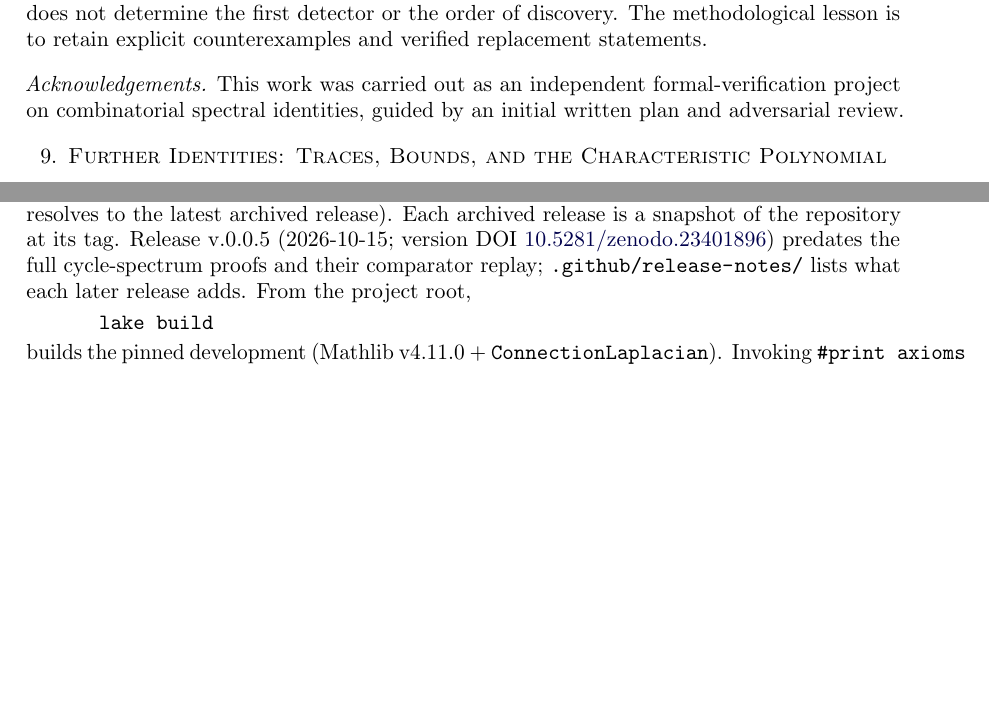
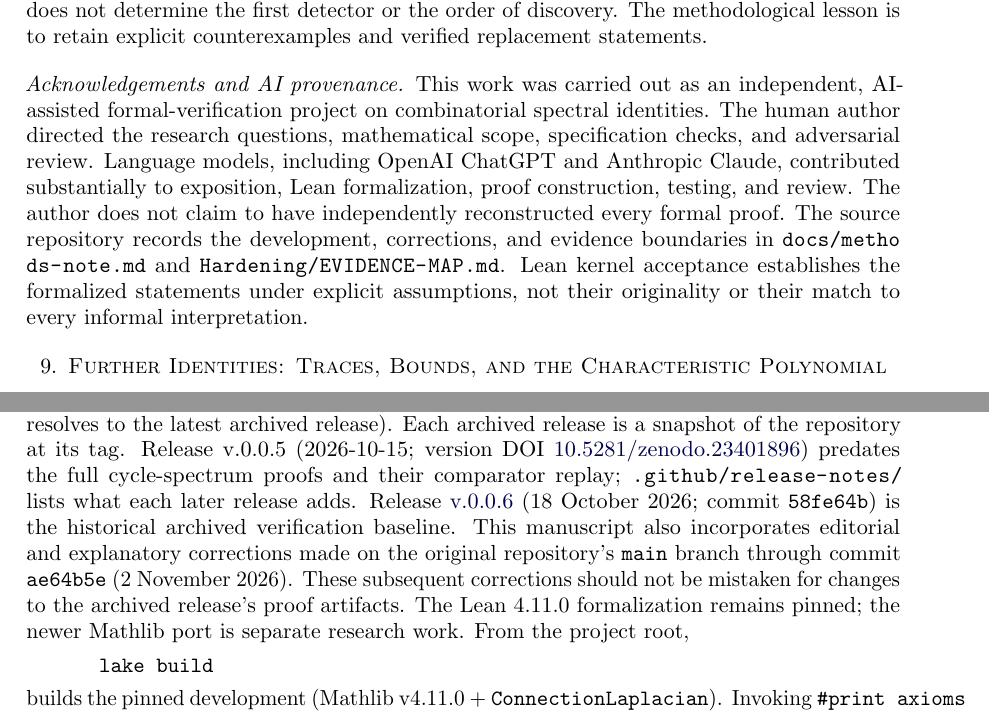
Before and after one commit to jesusvilela/connection_laplacian_lean, a LaTeX paper (paper/paper.tex): two parts of pages 12 and 18 of 18 before the commit and two parts of pages 12 and 19 of 20 after it, joined at a grey line, cut so that both start at the same text, the shorter picture padded with empty space. Compiled offline with pdfLaTeX.

Commit message:
paper: prepare Hexagon manuscript and v.0.0.7 release
* paper: clarify Hexagon scope, AI provenance, and verified release baseline

* citation: stage v.0.0.7 metadata without premature release date

* release: stage v.0.0.7 notes and verification checklist

* ci: temporary one-shot PDF regeneration for Hexagon preparation

* paper: regenerate checked PDF for Hexagon v0.0.7

* ci: remove one-shot Hexagon PDF generator after verified build

---------

Co-authored-by: github-actions[bot] <41898282+github-actions[bot]@users.noreply.github.com>

```diff
--- a/paper/paper.tex
+++ b/paper/paper.tex
@@ -1132,10 +1132,19 @@ is to retain explicit counterexamples and verified replacement statements.
 
 \bigskip
 
-\noindent\textit{Acknowledgements.} This work was carried out as
-an independent formal-verification project on combinatorial
-spectral identities, guided by an initial written plan and
-adversarial review.
+\noindent\textit{Acknowledgements and AI provenance.} This work was carried
+out as an independent, AI-assisted formal-verification project on
+combinatorial spectral identities. The human author directed the research
+questions, mathematical scope, specification checks, and adversarial
+review. Language models, including OpenAI ChatGPT and Anthropic Claude,
+contributed substantially to exposition, Lean formalization, proof
+construction, testing, and review. The author does not claim to have
+independently reconstructed every formal proof. The source repository
+records the development, corrections, and evidence boundaries in
+\path{docs/methods-note.md} and \path{Hardening/EVIDENCE-MAP.md}.
+Lean kernel acceptance establishes the formalized statements under
+explicit assumptions, not their originality or their match to every
+informal interpretation.
 
 %=============================================================
 \section{Further Identities: Traces, Bounds, and the
@@ -1740,6 +1749,14 @@ version DOI
 \href{https://doi.org/10.5281/zenodo.23401896}{10.5281/zenodo.23401896})
 predates the full cycle-spectrum proofs and their comparator replay;
 \path{.github/release-notes/} lists what each later release adds.
+Release \href{https://github.com/jesusvilela/connection_laplacian_lean/releases/tag/v.0.0.6}{v.0.0.6}
+(18 October 2026; commit \texttt{58fe64b}) is the historical archived
+verification baseline. This manuscript also incorporates editorial and
+explanatory corrections made on the original repository's \texttt{main}
+branch through commit \texttt{ae64b5e} (2 November 2026). These
+subsequent corrections should not be mistaken for changes to the
+archived release's proof artifacts. The Lean 4.11.0 formalization remains
+pinned; the newer Mathlib port is separate research work.
 From the project root,
 \begin{quote}
 \verb|lake build|
```
Also changed, not shown: .github/release-notes/v.0.0.7.md (added), paper/paper.pdf, paper/paper.tex (10 more changed lines), 1 other file.
